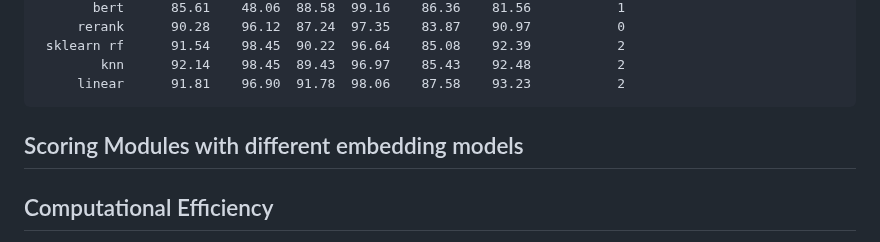
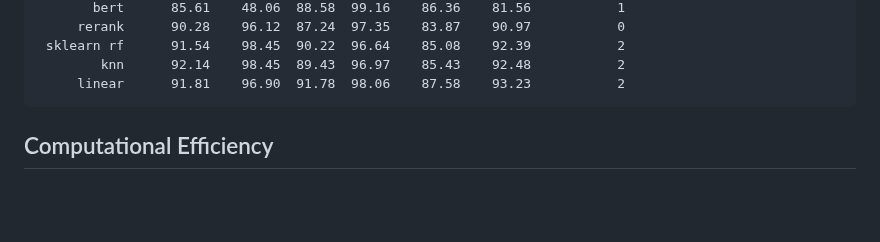
Before and after one commit to Darinochka/AutoIntent-experiments, a Markdown page: paper_draft.md, the part around the change. GitHub-like rendering; blank space fills up the shorter version.

Commit message:
remove unnecessary header

````diff
--- a/paper_draft.md
+++ b/paper_draft.md
@@ -255,8 +255,6 @@ Table 2: Performance of scoring modules with heavy backbone
         knn      92.14    98.45  89.43  96.97    85.43    92.48           2
      linear      91.81    96.90  91.78  98.06    87.58    93.23           2
 ```
-
-## Scoring Modules with different embedding models
 
 ## Computational Efficiency
 
````
